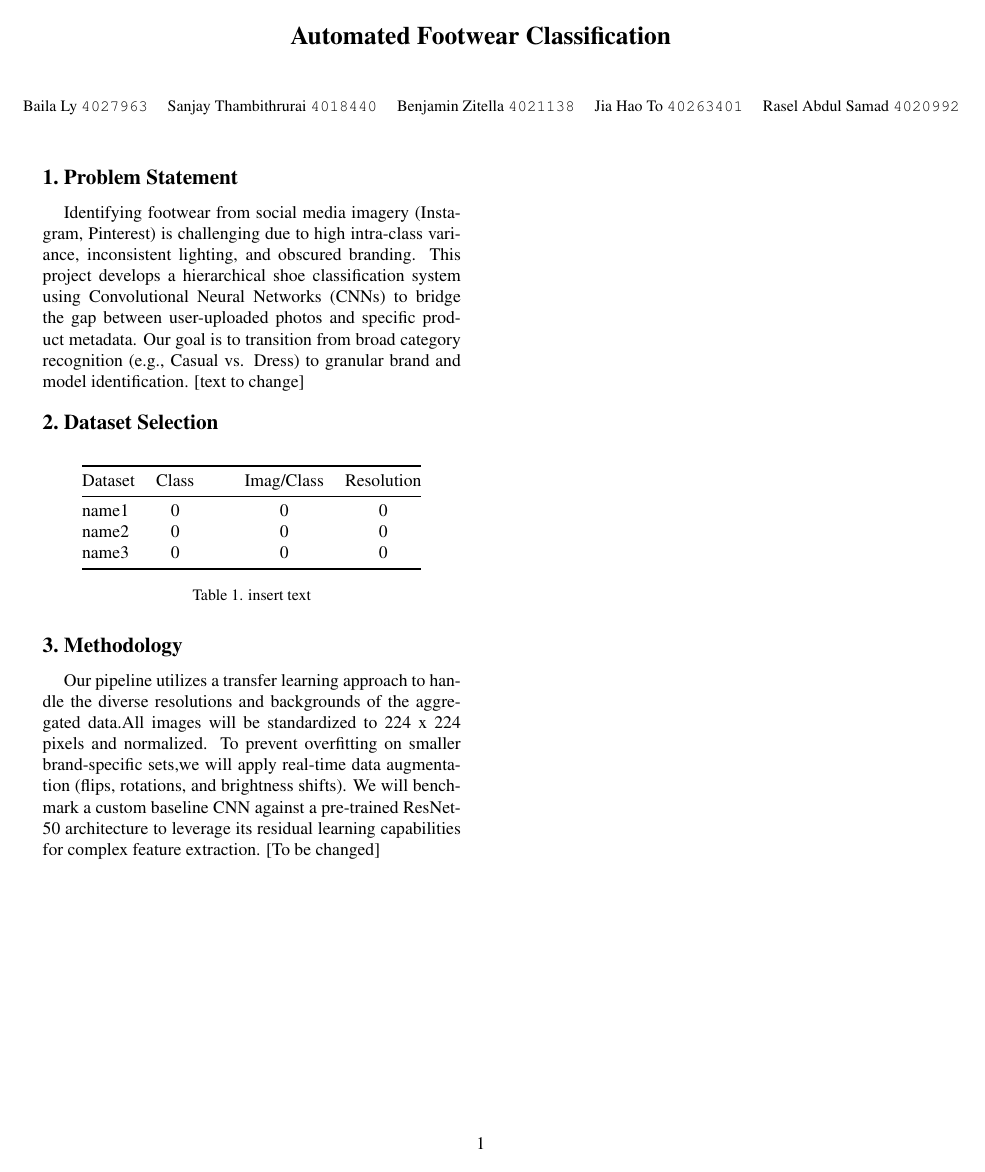
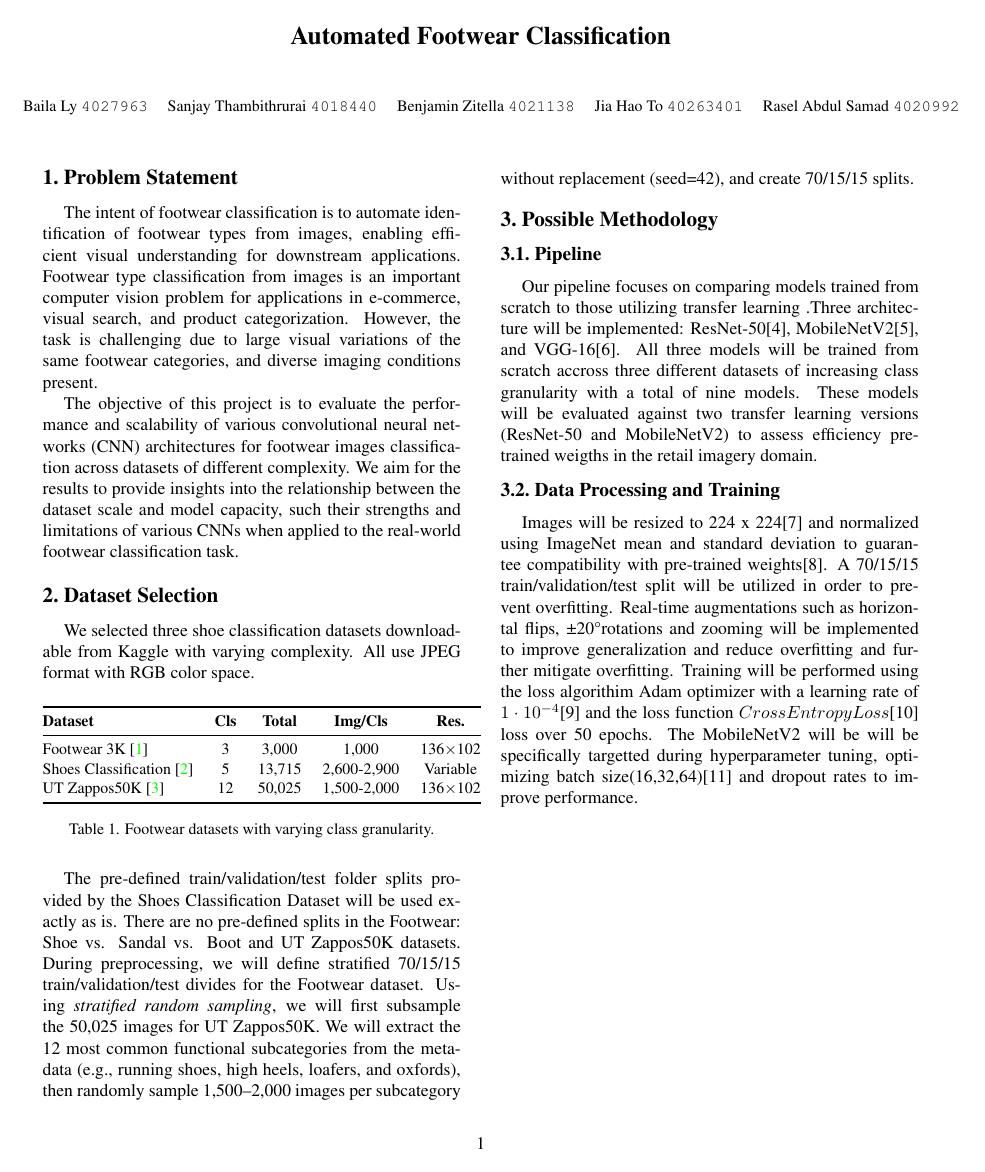
Before and after one commit to Deffyh/COMP472, a LaTeX document (proposal.tex): page 1 of 3. Compiled offline with pdfLaTeX.

Commit message:
Compiled all parts + minor modifications

```diff
--- a/proposal.tex
+++ b/proposal.tex
@@ -57,37 +57,51 @@
 	%%%%%%%%% BODY TEXT
 	\section{Problem Statement}
 	\label{sec:intro}
-	Identifying footwear from social media imagery (Instagram, Pinterest) is challenging due to high intra-class variance,
-	inconsistent lighting, and obscured branding. This project develops a hierarchical shoe classification system using
-	Convolutional Neural Networks (CNNs) to bridge the gap between user-uploaded photos and specific product
-	metadata. Our goal is to transition from broad category recognition (e.g., Casual vs. Dress) to granular brand and
-	model identification.
-	[text to change]
+	The intent of footwear classification is to automate identification of footwear types from images, enabling efficient visual understanding for downstream applications.
+	Footwear type classification from images is an important computer vision problem for applications in e-commerce, visual search, and product categorization. However, the task is challenging due to large visual variations of the same footwear categories, and diverse imaging conditions present.
+
+
+	The objective of this project is to evaluate the performance and scalability of various convolutional neural networks (CNN) architectures for footwear images classification across datasets of different complexity. We aim for the results to provide insights into the relationship between the dataset scale and model capacity, such their strengths and limitations of various CNNs when applied to the real-world footwear classification task.
 
 	\section{Dataset Selection}
 	\label{sec:dataset}
+	 We selected three shoe classification datasets downloadable from Kaggle with varying complexity. All use JPEG format with RGB color space.
 	\begin{table}[H]
 		\centering
-		\begin{tabular}{@{}l c @{\hspace{1cm}} c c@{}}
+		\small
+		\begin{tabular}{@{}lcccc@{}}
 			\toprule
-			Dataset & Class & Imag/Class & Resolution\\
+			\textbf{Dataset} & \textbf{Cls} & \textbf{Total} & \textbf{Img/Cls} & \textbf{Res.} \\
 			\midrule
-			name1 & 0 & 0 & 0\\
-			name2 & 0 & 0 & 0\\
-			name3 & 0 & 0 & 0\\
+			Footwear 3K \cite{footwear3k} & 3 & 3,000 & 1,000 & 136$\times$102 \\
+			Shoes Classification \cite{shoesclassification} & 5 & 13,715 & 2,600-2,900 & Variable \\
+			UT Zappos50K \cite{utzappos50k} & 12 & 50,025 & 1,500-2,000 & 136$\times$102 \\
 			\bottomrule
 		\end{tabular}
-		\caption{insert text}
-		\label{tab:example}
+		\caption{Footwear datasets with varying class granularity.}
+		\label{tab:datasets}
 	\end{table}
+	The pre-defined train/validation/test folder splits provided by the Shoes Classification Dataset will be used exactly as is. There are no pre-defined splits in the Footwear: Shoe vs. Sandal vs. Boot and UT Zappos50K datasets. During preprocessing, we will define stratified 70/15/15 train/validation/test divides for the Footwear dataset. Using \textit{stratified random sampling}, we will first subsample the 50,025 images for UT Zappos50K. We will extract the 12 most common functional subcategories from the metadata (e.g., running shoes, high heels, loafers, and oxfords), then randomly sample 1,500–2,000 images per subcategory without replacement (seed=42), and create 70/15/15 splits.
 
-	\section{Methodology}
+	\section{Possible Methodology}
 	\label{sec:Method}
-	Our pipeline utilizes a transfer learning approach to handle the diverse resolutions and backgrounds of the aggregated
-	data.All images will be standardized to 224 x 224 pixels and normalized. To prevent overfitting on smaller
-	brand-specific sets,we will apply real-time data augmentation (flips, rotations, and brightness shifts). We will
-	benchmark a custom baseline CNN against a pre-trained ResNet-50 architecture to leverage its residual learning
-	capabilities for complex feature extraction. [To be changed]
+	\subsection{Pipeline}
+	Our pipeline focuses on comparing models trained from scratch to those utilizing transfer learning
+	.Three architecture will be implemented: ResNet-50[4], MobileNetV2[5], and VGG-16[6].
+	All three models will be trained from scratch accross three different datasets of increasing class granularity with a total of nine models. These models will be evaluated against two
+	transfer learning versions (ResNet-50 and MobileNetV2) to assess efficiency pre-trained weigths in the
+	retail imagery domain.
+
+	\subsection{Data Processing and Training}
+	Images will be resized to 224 x 224[7] and normalized using ImageNet mean and standard deviation to
+	guarantee compatibility with pre-trained weights[8]. A 70/15/15 train/validation/test split will be
+	utilized in order to prevent overfitting. Real-time augmentations such as horizontal flips,
+	\textpm 20\textdegree rotations and zooming will be implemented to improve generalization and reduce overfitting and further
+	mitigate overfitting. Training will be performed using the loss algorithim Adam optimizer
+	with a learning rate of $1\cdot10^{-4}$[9] and the loss function $CrossEntropyLoss$[10]
+	loss over 50 epochs. The MobileNetV2 will be will be specifically targetted during hyperparameter
+	tuning, optimizing batch size(16,32,64)[11] and dropout rates to improve performance.
+	%
 
 	\clearpage
 	\section{Gantt Chart}
```
Also changed, not shown: egbib.bib (+12 -0 lines), proposal.pdf (added), proposal.tex (2 more changed lines).
